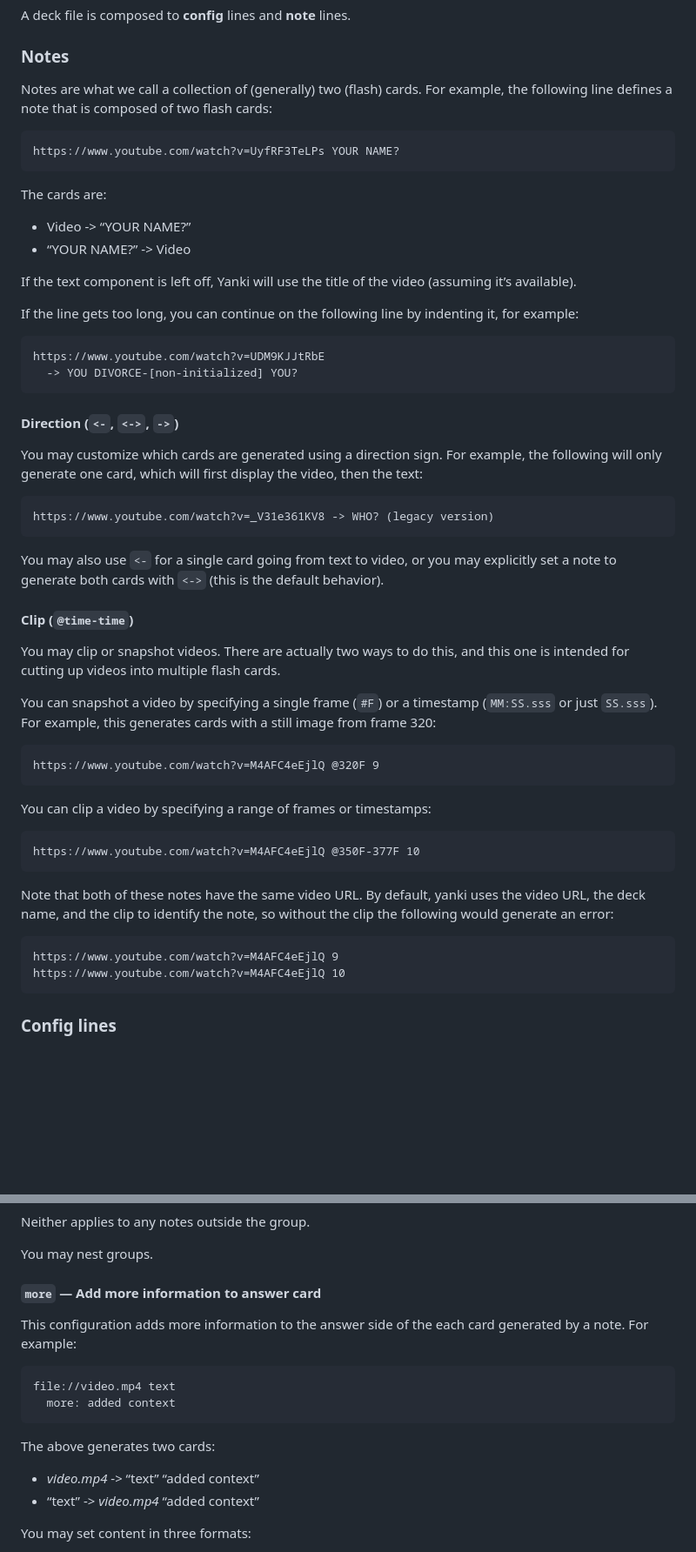
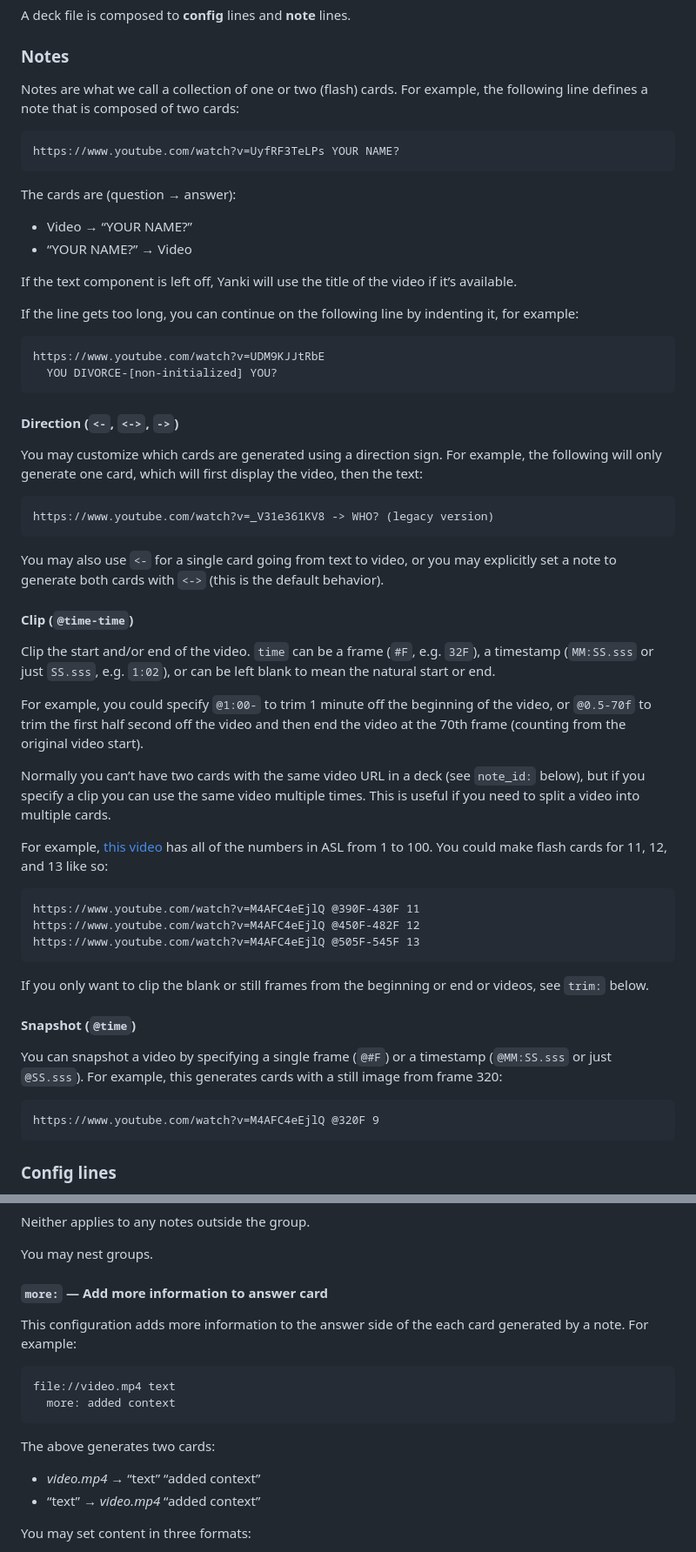
Before and after one commit to danielparks/yanki, a Markdown page: README.md, 2 parts joined by grey strips. Shown at 87% size. GitHub-like rendering; blank space fills up the shorter version.

Commit message:
Attempt to clarify README.md.

````diff
--- a/README.md
+++ b/README.md
@@ -48,28 +48,24 @@ A deck file is composed to **config** lines and **note** lines.
 
 ### Notes
 
-Notes are what we call a collection of (generally) two (flash) cards. For
-example, the following line defines a note that is composed of two flash cards:
+Notes are what we call a collection of one or two (flash) cards. For example,
+the following line defines a note that is composed of two cards:
 
-```
-https://www.youtube.com/watch?v=UyfRF3TeLPs YOUR NAME?
-```
+    https://www.youtube.com/watch?v=UyfRF3TeLPs YOUR NAME?
 
-The cards are:
+The cards are (question → answer):
 
-  * Video -> “YOUR NAME?”
-  * “YOUR NAME?” -> Video
+  * Video → “YOUR NAME?”
+  * “YOUR NAME?” → Video
 
-If the text component is left off, Yanki will use the title of the video
-(assuming it’s available).
+If the text component is left off, Yanki will use the title of the video if it’s
+available.
 
 If the line gets too long, you can continue on the following line by indenting
 it, for example:
 
-```
-https://www.youtube.com/watch?v=UDM9KJJtRbE
-  -> YOU DIVORCE-[non-initialized] YOU?
-```
+    https://www.youtube.com/watch?v=UDM9KJJtRbE
+      YOU DIVORCE-[non-initialized] YOU?
 
 #### Direction (`<-`, `<->`, `->`)
 
@@ -77,9 +73,7 @@ You may customize which cards are generated using a direction sign. For example,
 the following will only generate one card, which will first display the video,
 then the text:
 
-```
-https://www.youtube.com/watch?v=_V31e361KV8 -> WHO? (legacy version)
-```
+    https://www.youtube.com/watch?v=_V31e361KV8 -> WHO? (legacy version)
 
 You may also use `<-` for a single card going from text to video, or you may
 explicitly set a note to generate both cards with `<->` (this is the default
@@ -87,31 +81,36 @@ behavior).
 
 #### Clip (`@time-time`)
 
-You may clip or snapshot videos. There are actually two ways to do this, and
-this one is intended for cutting up videos into multiple flash cards.
+Clip the start and/or end of the video. `time` can be a frame (`#F`, e.g.
+`32F`), a timestamp (`MM:SS.sss` or just `SS.sss`, e.g. `1:02`), or can be left
+blank to mean the natural start or end.
 
-You can snapshot a video by specifying a single frame (`#F`) or a timestamp
-(`MM:SS.sss` or just `SS.sss`). For example, this generates cards with a still
+For example, you could specify `@1:00-` to trim 1 minute off the beginning of
+the video, or `@0.5-70f` to trim the first half second off the video and then
+end the video at the 70th frame (counting from the original video start).
+
+Normally you can’t have two cards with the same video URL in a deck (see
+`note_id:` below), but if you specify a clip you can use the same video multiple
+times. This is useful if you need to split a video into multiple cards.
+
+For example, [this video](https://www.youtube.com/watch?v=M4AFC4eEjlQ) has all
+of the numbers in ASL from 1 to 100. You could make flash cards for 11, 12, and
+13 like so:
+
+    https://www.youtube.com/watch?v=M4AFC4eEjlQ @390F-430F 11
+    https://www.youtube.com/watch?v=M4AFC4eEjlQ @450F-482F 12
+    https://www.youtube.com/watch?v=M4AFC4eEjlQ @505F-545F 13
+
+If you only want to clip the blank or still frames from the beginning or end or
+videos, see `trim:` below.
+
+#### Snapshot (`@time`)
+
+You can snapshot a video by specifying a single frame (`@#F`) or a timestamp
+(`@MM:SS.sss` or just `@SS.sss`). For example, this generates cards with a still
 image from frame 320:
 
-```
-https://www.youtube.com/watch?v=M4AFC4eEjlQ @320F 9
-```
-
-You can clip a video by specifying a range of frames or timestamps:
-
-```
-https://www.youtube.com/watch?v=M4AFC4eEjlQ @350F-377F 10
-```
-
-Note that both of these notes have the same video URL. By default, yanki uses
-the video URL, the deck name, and the clip to identify the note, so without
-the clip the following would generate an error:
-
-```
-https://www.youtube.com/watch?v=M4AFC4eEjlQ 9
-https://www.youtube.com/watch?v=M4AFC4eEjlQ 10
-```
+    https://www.youtube.com/watch?v=M4AFC4eEjlQ @320F 9
 
 ### Config lines
 
@@ -158,20 +157,20 @@ Neither applies to any notes outside the group.
 
 You may nest groups.
 
-#### `more` — Add more information to answer card
+#### `more:` — Add more information to answer card
 
 This configuration adds more information to the answer side of the each card
 generated by a note. For example:
 
-```
+```yaml
 file://video.mp4 text
   more: added context
 ```
 
 The above generates two cards:
 
-  * _video.mp4_ -> “text” “added context”
-  * “text” -> _video.mp4_ “added context”
+  * _video.mp4_ → “text” “added context”
+  * “text” → _video.mp4_ “added context”
 
 You may set content in three formats:
 
````
Also changed, not shown: other parts of README.md (+59 -47 lines).
